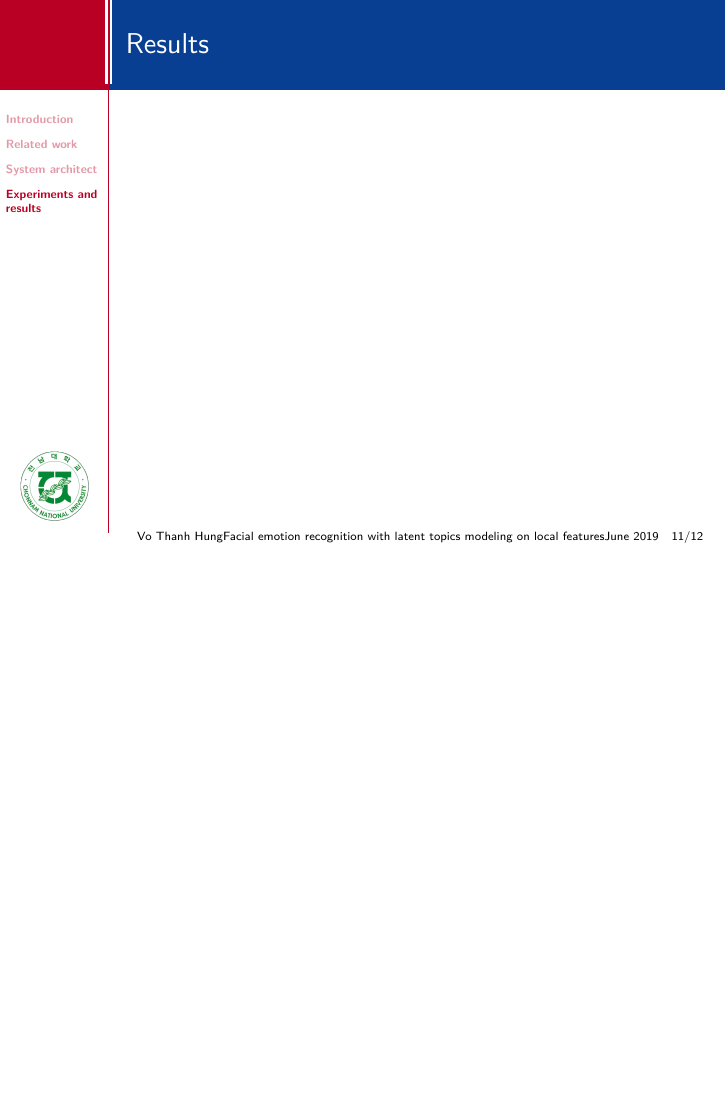
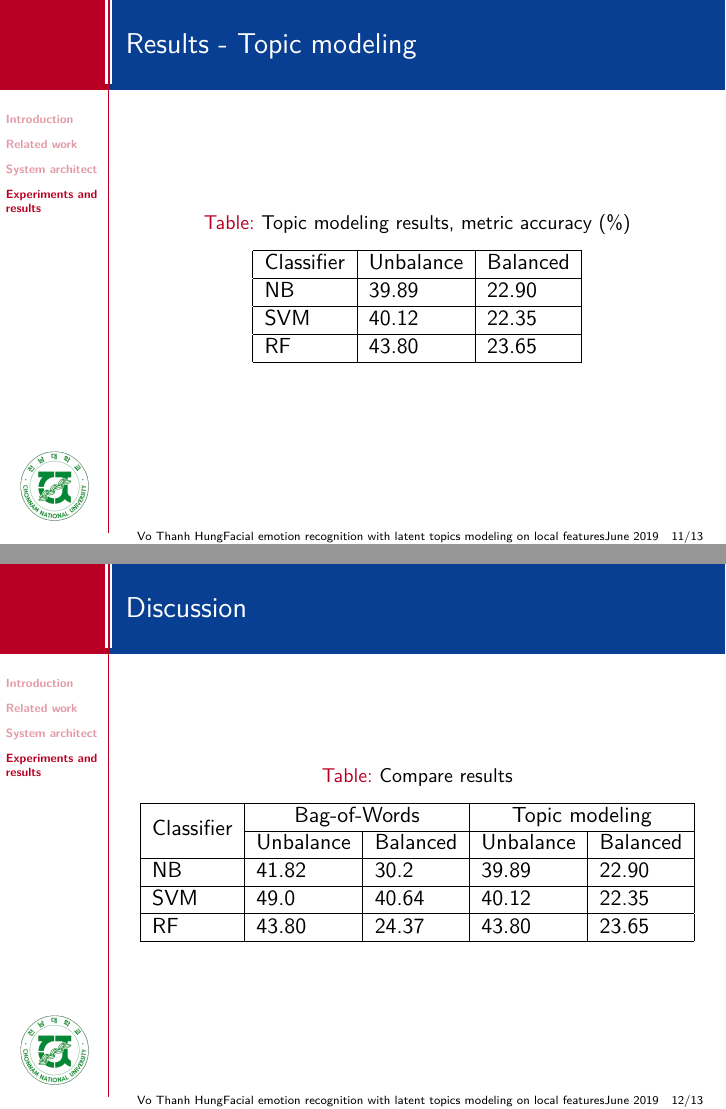
Before and after one commit to thanhhungqb/ai-project-2019-report, LaTeX slides (slides.tex): page 20 of 21 before the commit and pages 20 and 21 of 22 after it, the two joined at a grey line, the shorter picture padded with empty space. Compiled offline with pdfLaTeX.

Commit message:
submit version of slides

```diff
--- a/slides.tex
+++ b/slides.tex
@@ -145,0 +165,4 @@ Neutral & 2524 & 680 \\ \hline \hline
+Classifier & Unbalance & Balanced \\ \hline
+NB & 41.82 & 30.02 \\ \hline
+SVM & 49.0 & 40.64 \\ \hline
+RF & 43.80 & 24.37 \\ \hline
@@ -146,8 +178,34 @@ Neutral & 2524 & 680 \\ \hline \hline
 
 \end{frame}
 
-\begin{frame}{Results}
+\begin{frame}{Results - Topic modeling}
+    \begin{table}[h!]
+\centering
+\caption{Topic modeling results, metric accuracy (\%)} \label{tbl:topic-modeling-metric}
+\begin{tabular}{|l|l|l|}
+\hline
+Classifier & Unbalance & Balanced \\ \hline
+NB & 39.89 & 22.90 \\ \hline
+SVM & 40.12 & 22.35 \\ \hline
+RF & 43.80 & 23.65 \\ \hline
+\end{tabular}
+\end{table}
+\end{frame}
 
+\begin{frame}{Discussion}
+    % Please add the following required packages to your document preamble:
+% \usepackage{multirow}
+\begin{table}[]
+\caption{Compare results} \label{tbl:topic-modeling-metric}
+\begin{tabular}{|l|l|l|l|l|}
+\hline
+\multicolumn{1}{|c|}{\multirow{2}{*}{Classifier}} & \multicolumn{2}{c|}{Bag-of-Words} & \multicolumn{2}{c|}{Topic modeling} \\ \cline{2-5}
+\multicolumn{1}{|c|}{} & Unbalance & Balanced & Unbalance & Balanced \\ \hline
+NB & 41.82 & 30.2 & 39.89 & 22.90 \\ \hline
+SVM & 49.0 & 40.64 & 40.12 & 22.35 \\ \hline
+RF & 43.80 & 24.37 & 43.80 & 23.65 \\ \hline
+\end{tabular}
+\end{table}
 \end{frame}
 
 % ---------------------------------
```
Also changed, not shown: imgs/Latent_Dirichlet_allocation-1.png (added), slides.tex (38 more changed lines).
